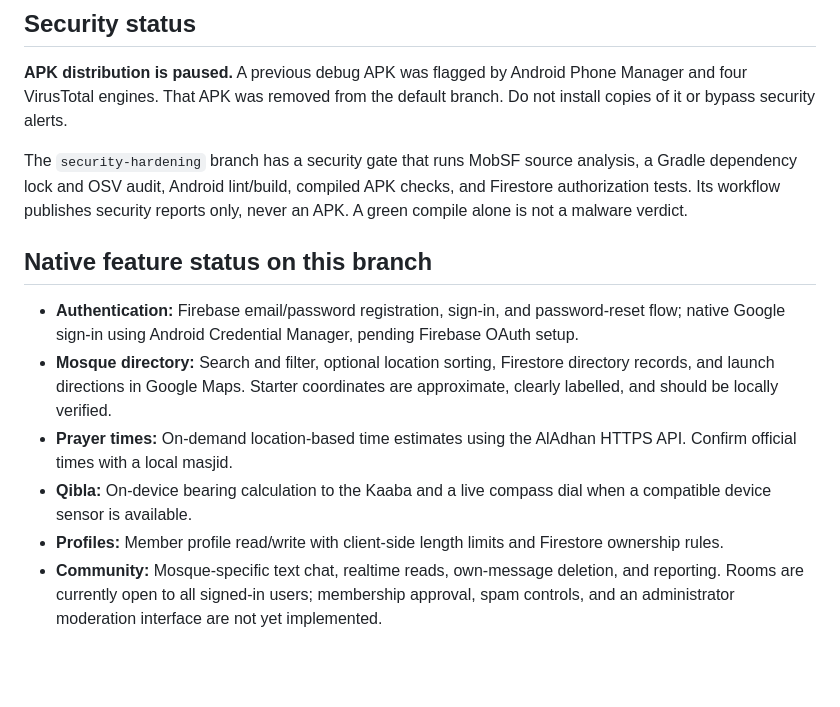
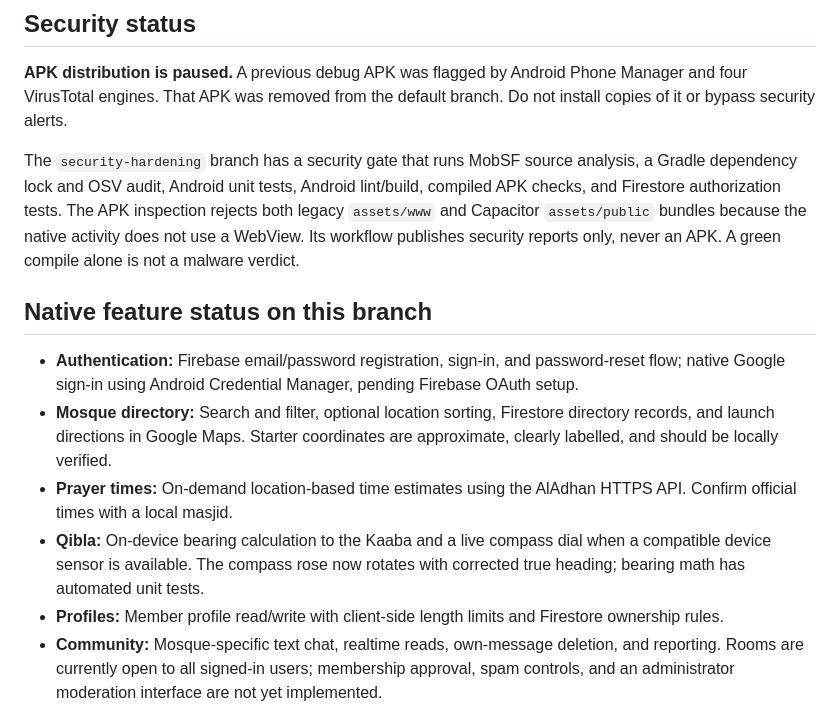
Before and after one commit to jamilinto1197-ai/Masjid-Navigator, a Markdown page: README.md, the part around the change. GitHub-like rendering; blank space fills up the shorter version.

Commit message:
Document native compass tests and web bundle checks

```diff
--- a/README.md
+++ b/README.md
@@ -6,14 +6,14 @@ MasjidPH Navigator is being migrated into a native Android application for disco
 
 **APK distribution is paused.** A previous debug APK was flagged by Android Phone Manager and four VirusTotal engines. That APK was removed from the default branch. Do not install copies of it or bypass security alerts.
 
-The `security-hardening` branch has a security gate that runs MobSF source analysis, a Gradle dependency lock and OSV audit, Android lint/build, compiled APK checks, and Firestore authorization tests. Its workflow publishes security reports only, never an APK. A green compile alone is not a malware verdict.
+The `security-hardening` branch has a security gate that runs MobSF source analysis, a Gradle dependency lock and OSV audit, Android unit tests, Android lint/build, compiled APK checks, and Firestore authorization tests. The APK inspection rejects both legacy `assets/www` and Capacitor `assets/public` bundles because the native activity does not use a WebView. Its workflow publishes security reports only, never an APK. A green compile alone is not a malware verdict.
 
 ## Native feature status on this branch
 
 - **Authentication:** Firebase email/password registration, sign-in, and password-reset flow; native Google sign-in using Android Credential Manager, pending Firebase OAuth setup.
 - **Mosque directory:** Search and filter, optional location sorting, Firestore directory records, and launch directions in Google Maps. Starter coordinates are approximate, clearly labelled, and should be locally verified.
 - **Prayer times:** On-demand location-based time estimates using the AlAdhan HTTPS API. Confirm official times with a local masjid.
-- **Qibla:** On-device bearing calculation to the Kaaba and a live compass dial when a compatible device sensor is available.
+- **Qibla:** On-device bearing calculation to the Kaaba and a live compass dial when a compatible device sensor is available. The compass rose now rotates with corrected true heading; bearing math has automated unit tests.
 - **Profiles:** Member profile read/write with client-side length limits and Firestore ownership rules.
 - **Community:** Mosque-specific text chat, realtime reads, own-message deletion, and reporting. Rooms are currently open to all signed-in users; membership approval, spam controls, and an administrator moderation interface are not yet implemented.
 - **Not complete:** Native Google sign-in, reliable background prayer alarms/notifications, in-app map tiles, admin tooling, and physical-device / release testing.
```
